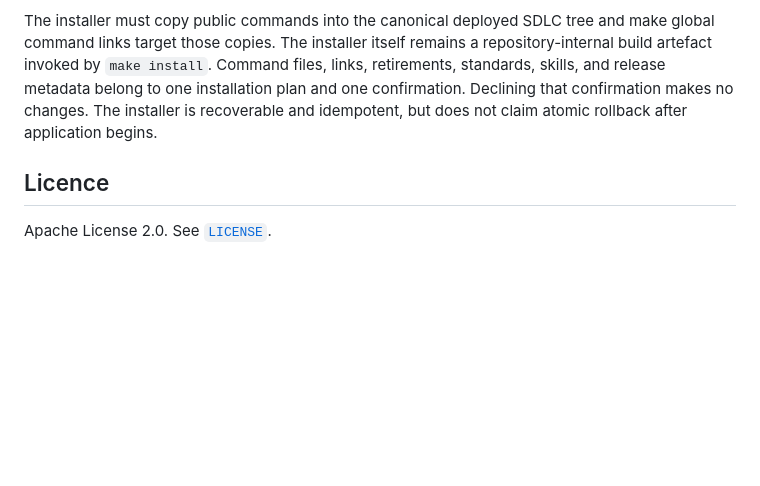
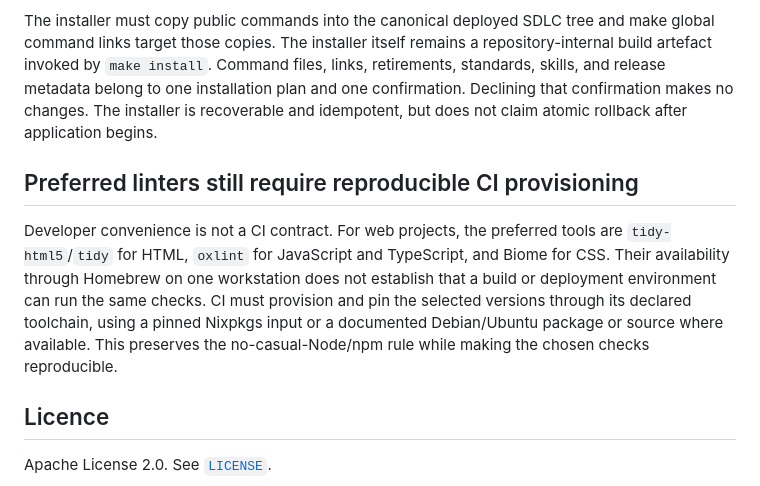
Before and after one commit to tigger-developer/sdlc, a Markdown page: LEARNINGS.md, the part around the change. Drawn GitHub-style; blank space fills up the shorter version.

Commit message:
docs: record linter CI reproducibility lesson

```diff
--- a/LEARNINGS.md
+++ b/LEARNINGS.md
@@ -614,6 +614,17 @@ installation plan and one confirmation. Declining that confirmation makes no
 changes. The installer is recoverable and idempotent, but does not claim atomic
 rollback after application begins.
 
+## Preferred linters still require reproducible CI provisioning
+
+Developer convenience is not a CI contract. For web projects, the preferred
+tools are `tidy-html5`/`tidy` for HTML, `oxlint` for JavaScript and TypeScript,
+and Biome for CSS. Their availability through Homebrew on one workstation does
+not establish that a build or deployment environment can run the same checks.
+CI must provision and pin the selected versions through its declared toolchain,
+using a pinned Nixpkgs input or a documented Debian/Ubuntu package or source
+where available. This preserves the no-casual-Node/npm rule while making the
+chosen checks reproducible.
+
 ## Licence
 
 Apache License 2.0. See [`LICENSE`](LICENSE).
```
Also changed, not shown: CHANGELOG.md (+5 -0 lines).
